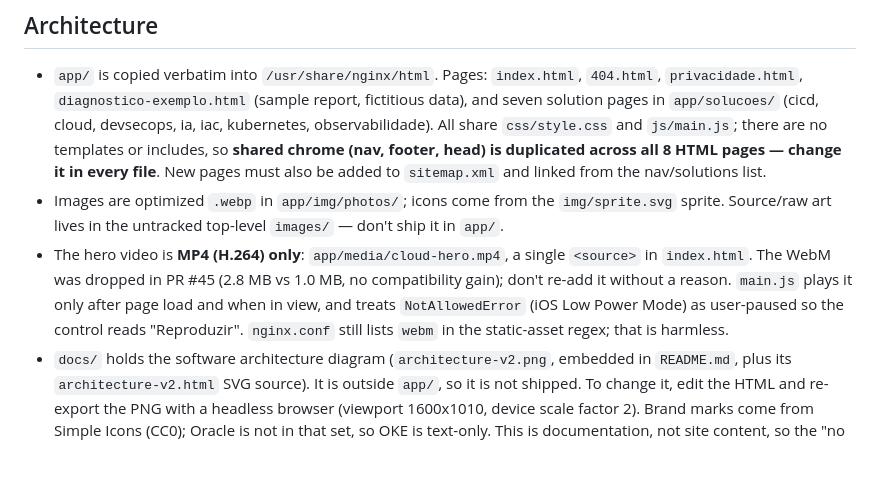
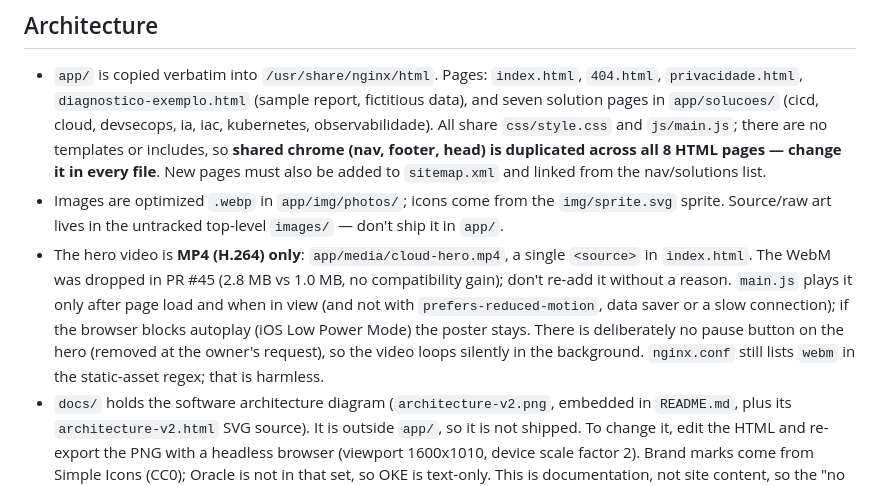
Before and after one commit to flaviorssilva1981/devops-portfolio, a Markdown page: CLAUDE.md, the part around the change. Rendered like a GitHub page; blank space fills up the shorter version.

Commit message:
docs: note that the hero video has no pause button (#66)
Claude-Session: https://claude.ai/code/session_01T7zRu3RnjSbH28rPjVgme2

Co-authored-by: Flavio Silva <flavio.silva@appnovation.com>
Co-authored-by: Claude Sonnet 5.5 <noreply@anthropic.com>

```diff
--- a/CLAUDE.md
+++ b/CLAUDE.md
@@ -29,7 +29,7 @@ kubectl kustomize k8s/
 
 - `app/` is copied verbatim into `/usr/share/nginx/html`. Pages: `index.html`, `404.html`, `privacidade.html`, `diagnostico-exemplo.html` (sample report, fictitious data), and seven solution pages in `app/solucoes/` (cicd, cloud, devsecops, ia, iac, kubernetes, observabilidade). All share `css/style.css` and `js/main.js`; there are no templates or includes, so **shared chrome (nav, footer, head) is duplicated across all 8 HTML pages — change it in every file**. New pages must also be added to `sitemap.xml` and linked from the nav/solutions list.
 - Images are optimized `.webp` in `app/img/photos/`; icons come from the `img/sprite.svg` sprite. Source/raw art lives in the untracked top-level `images/` — don't ship it in `app/`.
-- The hero video is **MP4 (H.264) only**: `app/media/cloud-hero.mp4`, a single `<source>` in `index.html`. The WebM was dropped in PR #45 (2.8 MB vs 1.0 MB, no compatibility gain); don't re-add it without a reason. `main.js` plays it only after page load and when in view, and treats `NotAllowedError` (iOS Low Power Mode) as user-paused so the control reads "Reproduzir". `nginx.conf` still lists `webm` in the static-asset regex; that is harmless.
+- The hero video is **MP4 (H.264) only**: `app/media/cloud-hero.mp4`, a single `<source>` in `index.html`. The WebM was dropped in PR #45 (2.8 MB vs 1.0 MB, no compatibility gain); don't re-add it without a reason. `main.js` plays it only after page load and when in view (and not with `prefers-reduced-motion`, data saver or a slow connection); if the browser blocks autoplay (iOS Low Power Mode) the poster stays. There is deliberately no pause button on the hero (removed at the owner's request), so the video loops silently in the background. `nginx.conf` still lists `webm` in the static-asset regex; that is harmless.
 - `docs/` holds the software architecture diagram (`architecture-v2.png`, embedded in `README.md`, plus its `architecture-v2.html` SVG source). It is outside `app/`, so it is not shipped. To change it, edit the HTML and re-export the PNG with a headless browser (viewport 1600x1010, device scale factor 2). Brand marks come from Simple Icons (CC0); Oracle is not in that set, so OKE is text-only. This is documentation, not site content, so the "no vendor logos on the site" rule does not apply to it; keep it out of `app/`.
 - The contact form is client-side only: `main.js` builds a message and opens WhatsApp (`wa.me`). Nothing is stored or POSTed; the form carries LGPD consent. Don't add a backend or third-party trackers.
 - The WhatsApp number the site publishes (+55 11 95078-3983) is answered by an AI assistant ("Alice", agent `atendimento` in the OpenClaw release defined in the separate `guiadodevops` repo, PR #205), not by anything in this repo. `privacidade.html` discloses that, names OpenAI as the processor (possibly outside Brazil), and states a 90-day retention for WhatsApp conversations. Keep that page in sync with what the agent really does: don't change the retention period or the processors there without the matching change in `guiadodevops`.
```
